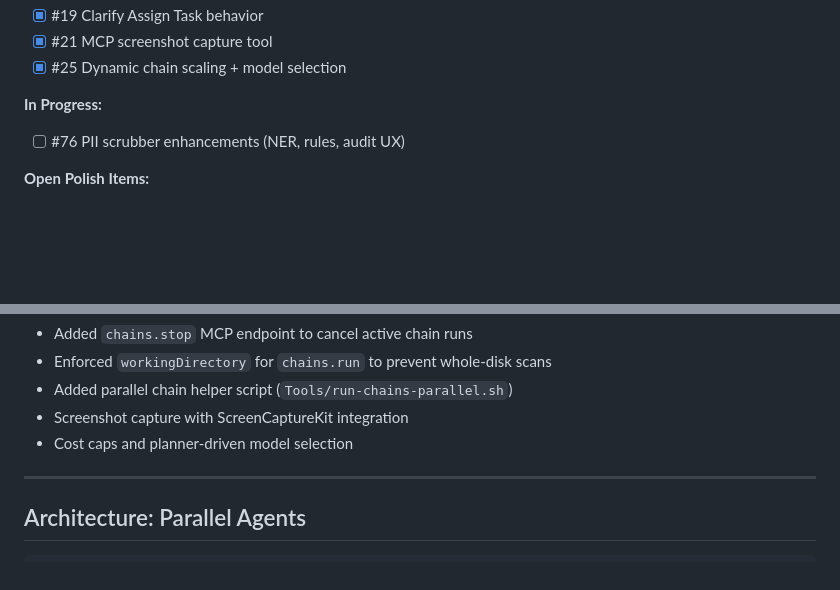
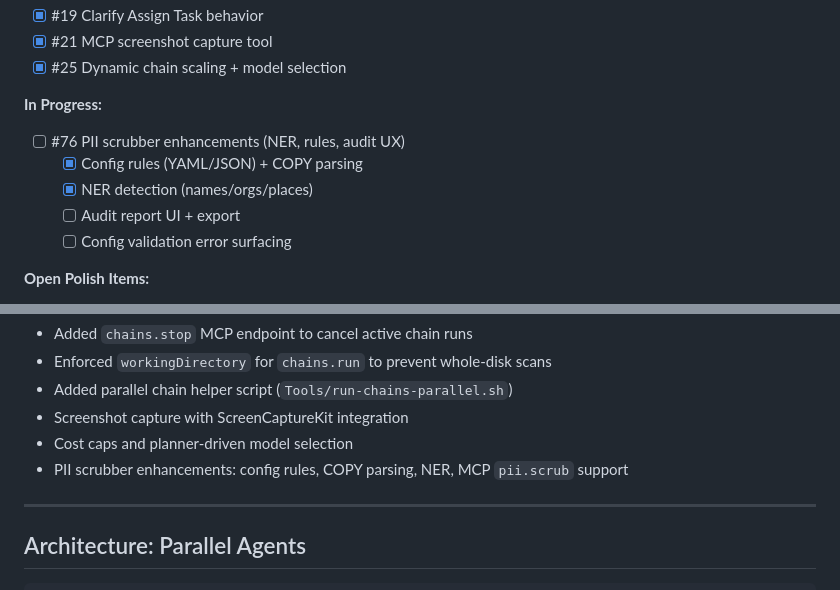
Before and after one commit to cloke/peel, a Markdown page: Plans/ROADMAP.md, 2 parts joined by grey strips. Drawn GitHub-style; blank space fills up the shorter version.

Commit message:
Update roadmap for PII enhancements
- track PII scrubber enhancement checklist
- note recent progress on config + NER

```diff
--- a/Plans/ROADMAP.md
+++ b/Plans/ROADMAP.md
@@ -231,6 +231,10 @@ related_docs:
 
 **In Progress:**
 - [ ] #76 PII scrubber enhancements (NER, rules, audit UX)
+  - [x] Config rules (YAML/JSON) + COPY parsing
+  - [x] NER detection (names/orgs/places)
+  - [ ] Audit report UI + export
+  - [ ] Config validation error surfacing
 
 **Open Polish Items:**
 - [ ] #26 Automate MCP test plan validation
@@ -245,6 +249,7 @@ related_docs:
 - Added parallel chain helper script (`Tools/run-chains-parallel.sh`)
 - Screenshot capture with ScreenCaptureKit integration
 - Cost caps and planner-driven model selection
+- PII scrubber enhancements: config rules, COPY parsing, NER, MCP `pii.scrub` support
 
 ---
 
```
